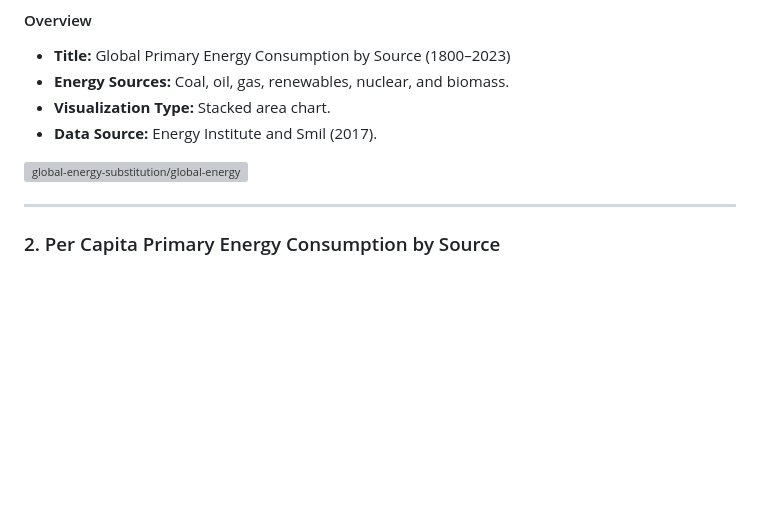
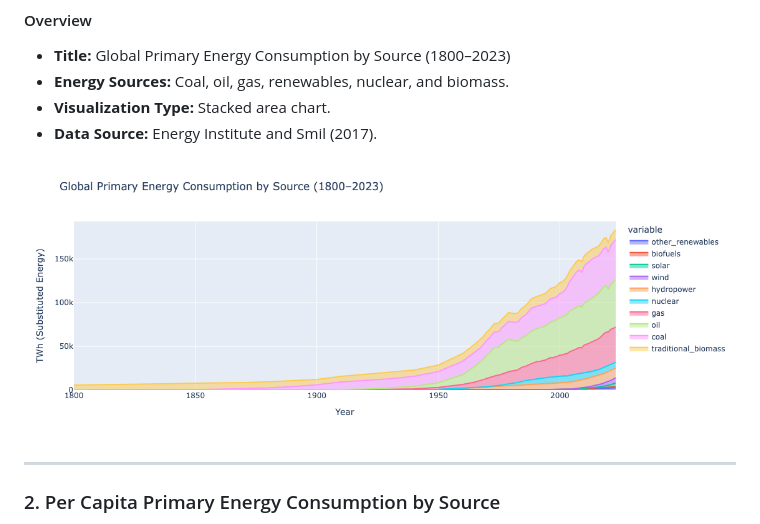
Before and after one commit to cbilinski101/Project-3, a Markdown page: README.md, the part around the change. Drawn GitHub-style; blank space fills up the shorter version; grey boxes are pictures that could not be loaded.

```diff
--- a/README.md
+++ b/README.md
@@ -72,7 +72,7 @@ This section provides an analysis of trends in primary energy consumption. The v
 - **Visualization Type:** Stacked area chart.
 - **Data Source:** Energy Institute and Smil (2017).
 
-![global-energy-substitution/global-energy-substitution.png](https://github.com/cbilinski101/Project-3/blob/main/global-energy-substitution/global-energy-substitution.png?raw=true)
+![global-energy-substitution/global-energy-substitution.png](https://github.com/cbilinski101/Project-3/blob/stg/views/Global%20Primary%20Energy%20Consumption.png?raw=true)
 
 ---
 
```
